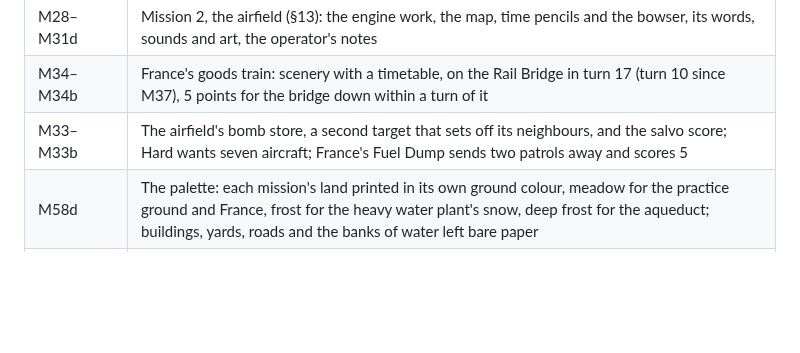
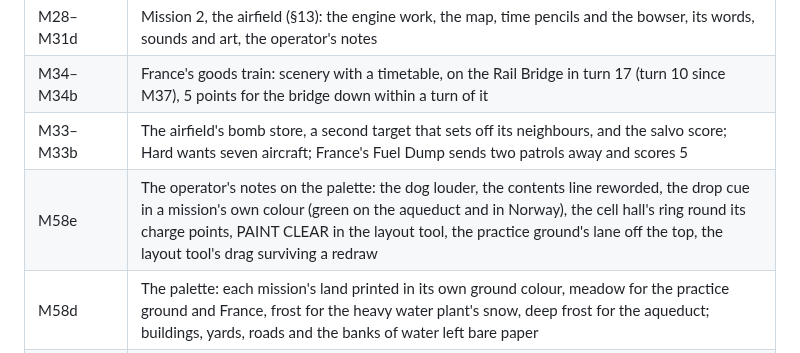
Before and after one commit to DavisPiero/burn-by-dawn, a Markdown page: MILESTONES.md, the part around the change. Drawn GitHub-style; blank space fills up the shorter version.

Commit message:
M58e signed off: milestone row, state
Co-Authored-By: Claude Opus 5.5 <noreply@anthropic.com>

```diff
--- a/MILESTONES.md
+++ b/MILESTONES.md
@@ -17,6 +17,7 @@ Each is recorded in full in DECISIONS.md and the git history.
 | M28–M31d | Mission 2, the airfield (§13): the engine work, the map, time pencils and the bowser, its words, sounds and art, the operator's notes |
 | M34–M34b | France's goods train: scenery with a timetable, on the Rail Bridge in turn 17 (turn 10 since M37), 5 points for the bridge down within a turn of it |
 | M33–M33b | The airfield's bomb store, a second target that sets off its neighbours, and the salvo score; Hard wants seven aircraft; France's Fuel Dump sends two patrols away and scores 5 |
+| M58e | The operator's notes on the palette: the dog louder, the contents line reworded, the drop cue in a mission's own colour (green on the aqueduct and in Norway), the cell hall's ring round its charge points, PAINT CLEAR in the layout tool, the practice ground's lane off the top, the layout tool's drag surviving a redraw |
 | M58d | The palette: each mission's land printed in its own ground colour, meadow for the practice ground and France, frost for the heavy water plant's snow, deep frost for the aqueduct; buildings, yards, roads and the banks of water left bare paper |
 | M58–M58c | Mission 4's map as a draft (`?mission=gunnerside`): its ground, garrison, cell hall and telephone line, the ski trail, the bot taught the climb and the prints; after the operator's notes, a wandering gorge two deep where it narrows, the plant in a thin shell, three drop runs from three sides, the footprint wash, ARE YOU SURE? before ending a turn with men who have not moved, labels kept on the board, walls with a hard edge, the rating in green; SPEC.md §9 moved into DROP.md |
 | M57 | The engine for mission 4, off in the other missions (their bot output unchanged byte for byte): tracks in the snow (prints turned the way a man walked, fading over three turns, a trail found whole, the TRACKS row and boot marks on a hovered path), the no-shot clean run, and HOLD YOUR FIRE? before the night's first shot |
```
Also changed, not shown: DECISIONS.md (+1 -0 lines), STATE.md (+7 -8 lines).
